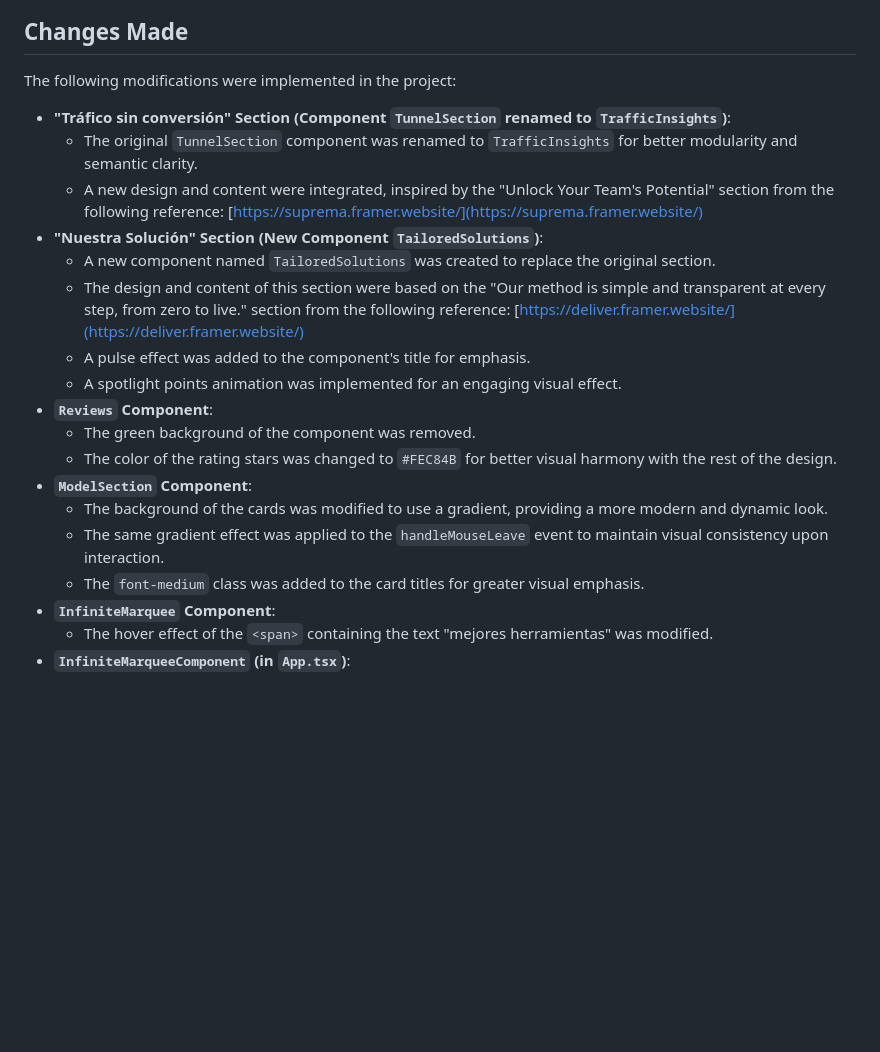
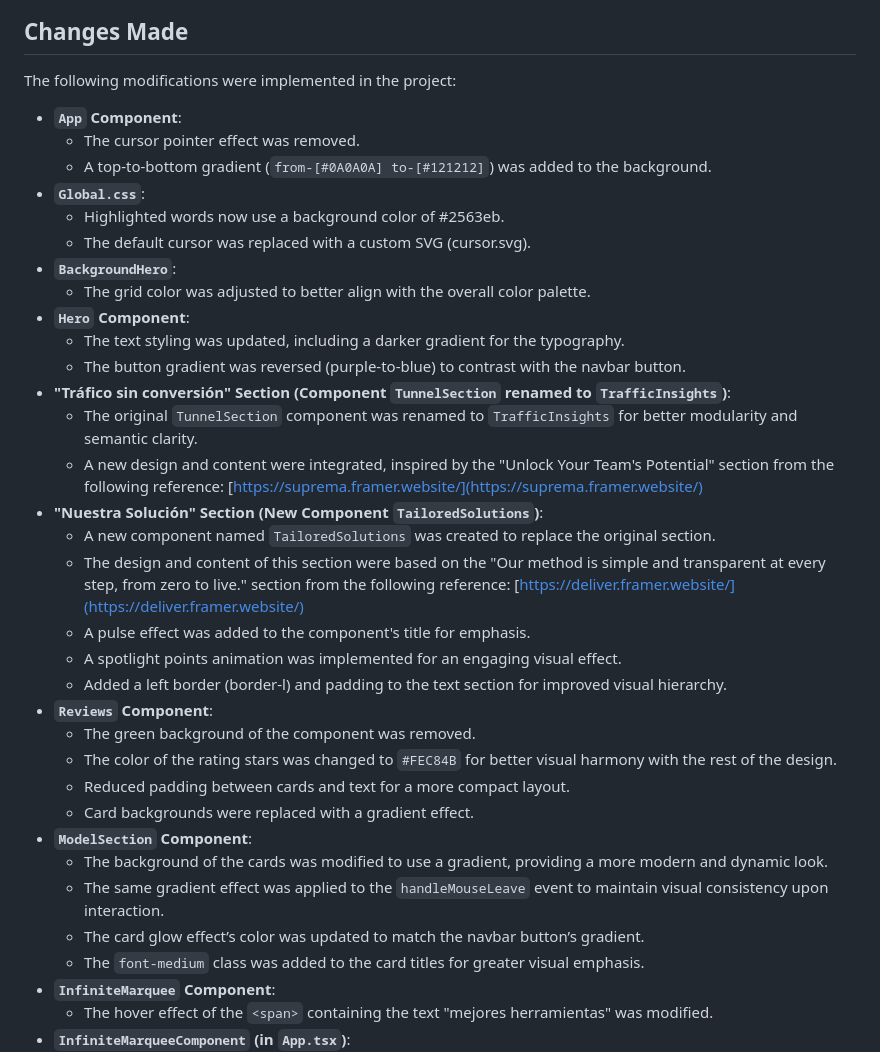
Before and after one commit to isAlvarezDev/tall-giardini, a Markdown page: README.md, the part around the change. Rendered like a GitHub page; blank space fills up the shorter version.

```diff
--- a/README.md
+++ b/README.md
@@ -27,7 +27,17 @@ To run this project locally, follow these steps:
 ## Changes Made
 
 The following modifications were implemented in the project:
-
+* **`App` Component**:
+    * The cursor pointer effect was removed.
+    * A top-to-bottom gradient (`from-[#0A0A0A] to-[#121212]`) was added to the background.
+* **`Global.css`**:
+    * Highlighted words now use a background color of #2563eb.
+    * The default cursor was replaced with a custom SVG (cursor.svg).
+* **`BackgroundHero`**:
+    * The grid color was adjusted to better align with the overall color palette.
+* **`Hero` Component**:
+    * The text styling was updated, including a darker gradient for the typography.
+    * The button gradient was reversed (purple-to-blue) to contrast with the navbar button.
 * **"Tráfico sin conversión" Section (Component `TunnelSection` renamed to `TrafficInsights`)**:
     * The original `TunnelSection` component was renamed to `TrafficInsights` for better modularity and semantic clarity.
     * A new design and content were integrated, inspired by the "Unlock Your Team's Potential" section from the following reference: [https://suprema.framer.website/](https://suprema.framer.website/)
@@ -36,12 +46,16 @@ The following modifications were implemented in the project:
     * The design and content of this section were based on the "Our method is simple and transparent at every step, from zero to live." section from the following reference: [https://deliver.framer.website/](https://deliver.framer.website/)
     * A pulse effect was added to the component's title for emphasis.
     * A spotlight points animation was implemented for an engaging visual effect.
+    * Added a left border (border-l) and padding to the text section for improved visual hierarchy.
 * **`Reviews` Component**:
     * The green background of the component was removed.
     * The color of the rating stars was changed to `#FEC84B` for better visual harmony with the rest of the design.
+    * Reduced padding between cards and text for a more compact layout.
+    * Card backgrounds were replaced with a gradient effect.
 * **`ModelSection` Component**:
     * The background of the cards was modified to use a gradient, providing a more modern and dynamic look.
     * The same gradient effect was applied to the `handleMouseLeave` event to maintain visual consistency upon interaction.
+    * The card glow effect’s color was updated to match the navbar button’s gradient.
     * The `font-medium` class was added to the card titles for greater visual emphasis.
 * **`InfiniteMarquee` Component**:
     * The hover effect of the `<span>` containing the text "mejores herramientas" was modified.
```
